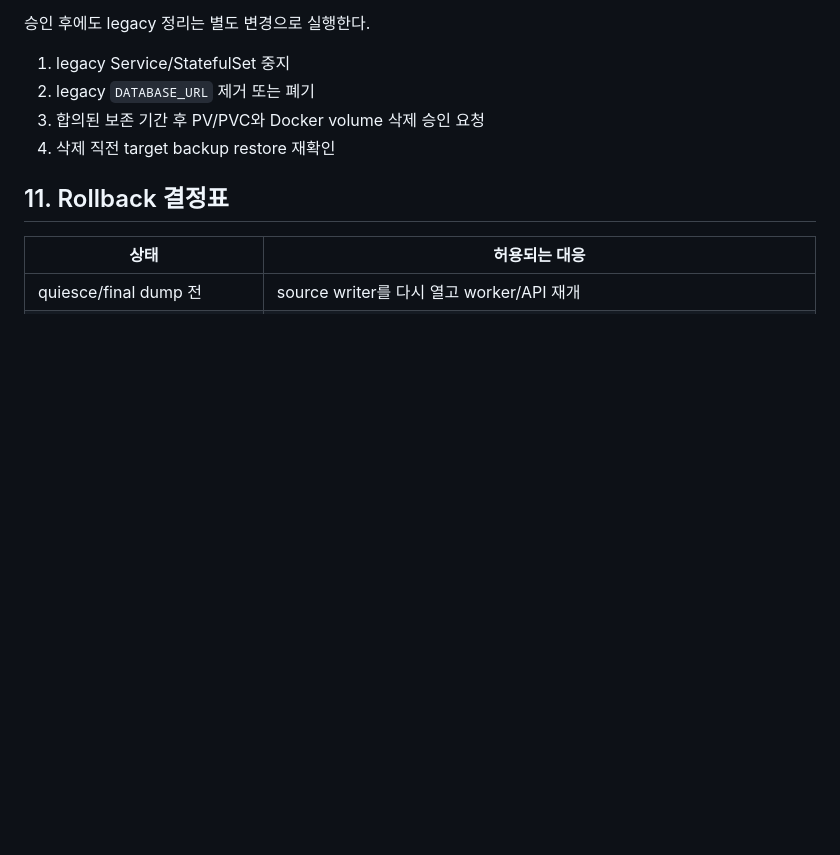
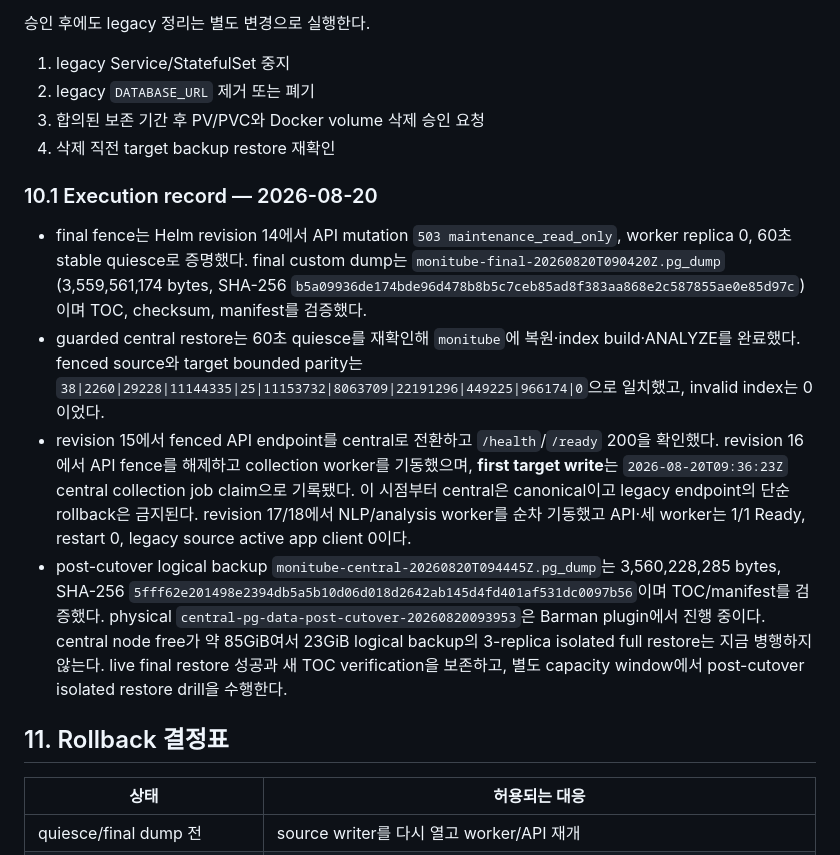
Before and after one commit to hkjeon13/monitube, a Markdown page: docs/CNPG_CENTRAL_DB_MIGRATION_PLAN_2026-08-20.md, the part around the change. Rendered like a GitHub page; blank space fills up the shorter version.

Commit message:
Record central CNPG cutover execution

```diff
--- a/docs/CNPG_CENTRAL_DB_MIGRATION_PLAN_2026-08-20.md
+++ b/docs/CNPG_CENTRAL_DB_MIGRATION_PLAN_2026-08-20.md
@@ -329,6 +329,30 @@ PK 구간별 bounded query로 실행한다.
 3. 합의된 보존 기간 후 PV/PVC와 Docker volume 삭제 승인 요청
 4. 삭제 직전 target backup restore 재확인
 
+### 10.1 Execution record — 2026-08-20
+
+- final fence는 Helm revision 14에서 API mutation `503 maintenance_read_only`, worker
+  replica 0, 60초 stable quiesce로 증명했다. final custom dump는
+  `monitube-final-20260820T090420Z.pg_dump` (3,559,561,174 bytes,
+  SHA-256 `b5a09936de174bde96d478b8b5c7ceb85ad8f383aa868e2c587855ae0e85d97c`)이며
+  TOC, checksum, manifest를 검증했다.
+- guarded central restore는 60초 quiesce를 재확인해 `monitube`에 복원·index build·ANALYZE를
+  완료했다. fenced source와 target bounded parity는
+  `38|2260|29228|11144335|25|11153732|8063709|22191296|449225|966174|0`으로 일치했고,
+  invalid index는 0이었다.
+- revision 15에서 fenced API endpoint를 central로 전환하고 `/health`/`/ready` 200을 확인했다.
+  revision 16에서 API fence를 해제하고 collection worker를 기동했으며, **first target write**는
+  `2026-08-20T09:36:23Z` central collection job claim으로 기록됐다. 이 시점부터 central은
+  canonical이고 legacy endpoint의 단순 rollback은 금지된다. revision 17/18에서 NLP/analysis
+  worker를 순차 기동했고 API·세 worker는 1/1 Ready, restart 0, legacy source active app client 0이다.
+- post-cutover logical backup `monitube-central-20260820T094445Z.pg_dump`는
+  3,560,228,285 bytes, SHA-256
+  `5fff62e201498e2394db5a5b10d06d018d2642ab145d4fd401af531dc0097b56`이며 TOC/manifest를
+  검증했다. physical `central-pg-data-post-cutover-20260820093953`은 Barman plugin에서
+  진행 중이다. central node free가 약 85GiB여서 23GiB logical backup의 3-replica isolated
+  full restore는 지금 병행하지 않는다. live final restore 성공과 새 TOC verification을 보존하고,
+  별도 capacity window에서 post-cutover isolated restore drill을 수행한다.
+
 ## 11. Rollback 결정표
 
 | 상태 | 허용되는 대응 |
```
